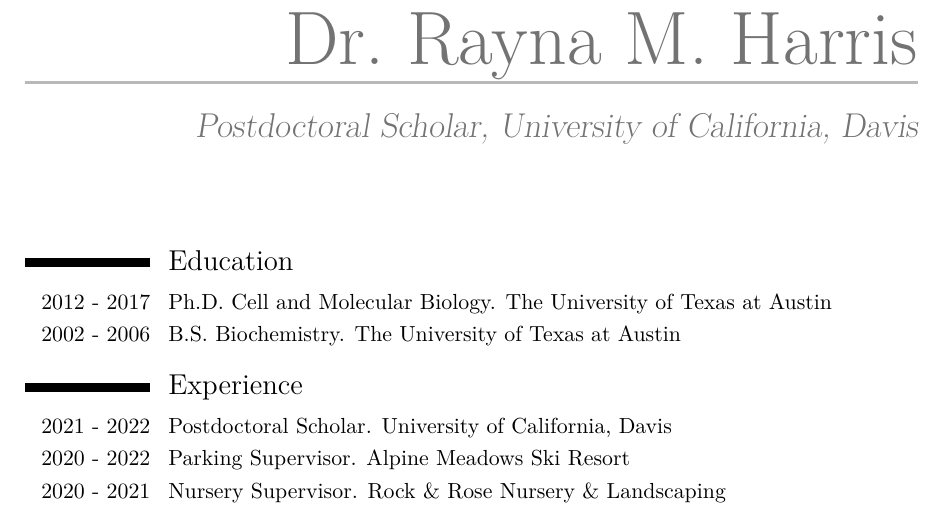
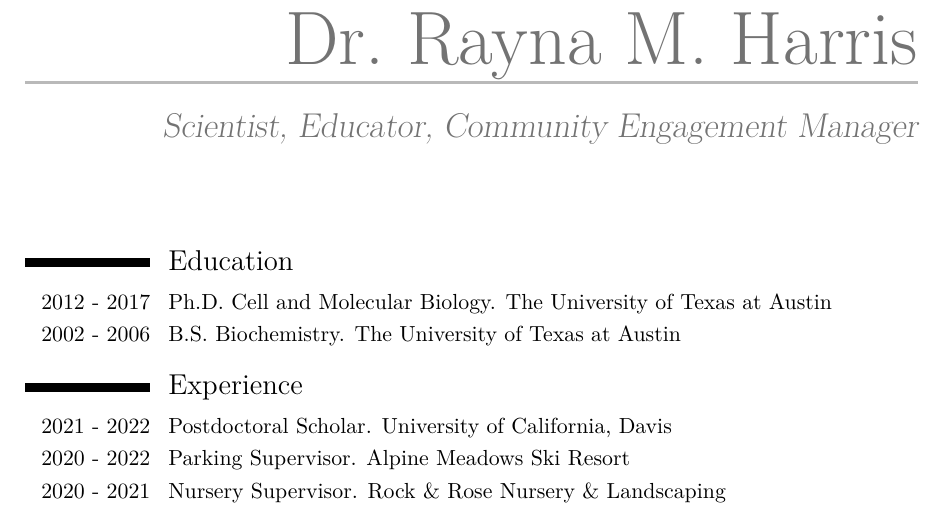
Before and after one commit to raynamharris/CV, an R Markdown document (CV-RMH.Rmd): part of page 1 of 2, cut so that both start at the same text. The pictures show the output file CV-RMH.pdf that the author committed with the source.

Commit message:
new title

```diff
--- a/CV-RMH.Rmd
+++ b/CV-RMH.Rmd
@@ -1,7 +1,7 @@
 ---
 #name:
 surname: Dr. Rayna M. Harris
-position: "Postdoctoral Scholar, University of California, Davis"
+position: "Scientist, Educator, Community Engagement Manager"
 #address:
 #phone:
 www: raynamharris.com
```
Also changed, not shown: CV-RMH.pdf.
